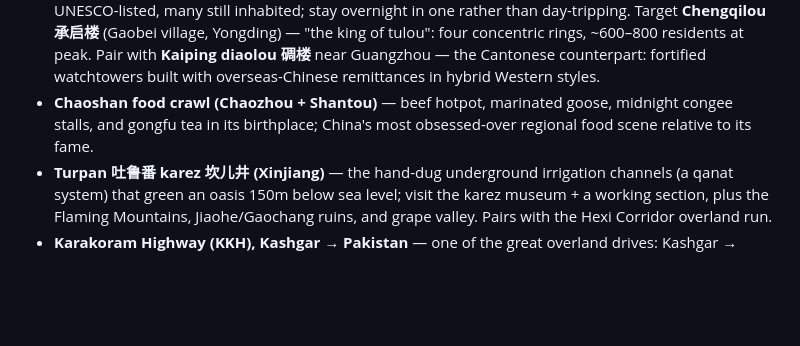
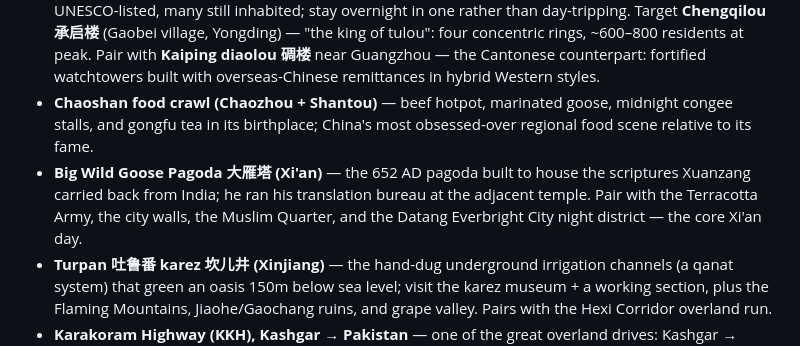
Before and after one commit to YangVincent/china-map, a Markdown page: RECS.md, the part around the change. GitHub-like rendering; blank space fills up the shorter version.

Commit message:
RECS: Big Wild Goose Pagoda
Co-Authored-By: Claude Fable 5 <noreply@anthropic.com>

```diff
--- a/RECS.md
+++ b/RECS.md
@@ -13,6 +13,7 @@ Mandarin difficulty key: 🟢 clear/standard-ish · 🟡 accented but followable
 - **Wenchang spaceport launch 文昌 (Hainan)** — China's only publicly viewable launch site: beach crowds watch Long March 5 heavy-lift launches (space station modules, lunar/Mars missions). Time a Hainan trip to a launch window; pairs with Sanya beaches and the duty-free zone.
 - **Fujian tulou 土楼** (Yongding/Nanjing counties, inland from Xiamen) — the Hakka clan ring-fortresses, UNESCO-listed, many still inhabited; stay overnight in one rather than day-tripping. Target **Chengqilou 承启楼** (Gaobei village, Yongding) — "the king of tulou": four concentric rings, ~600–800 residents at peak. Pair with **Kaiping diaolou 碉楼** near Guangzhou — the Cantonese counterpart: fortified watchtowers built with overseas-Chinese remittances in hybrid Western styles.
 - **Chaoshan food crawl (Chaozhou + Shantou)** — beef hotpot, marinated goose, midnight congee stalls, and gongfu tea in its birthplace; China's most obsessed-over regional food scene relative to its fame.
+- **Big Wild Goose Pagoda 大雁塔 (Xi'an)** — the 652 AD pagoda built to house the scriptures Xuanzang carried back from India; he ran his translation bureau at the adjacent temple. Pair with the Terracotta Army, the city walls, the Muslim Quarter, and the Datang Everbright City night district — the core Xi'an day.
 - **Turpan 吐鲁番 karez 坎儿井 (Xinjiang)** — the hand-dug underground irrigation channels (a qanat system) that green an oasis 150m below sea level; visit the karez museum + a working section, plus the Flaming Mountains, Jiaohe/Gaochang ruins, and grape valley. Pairs with the Hexi Corridor overland run.
 - **Karakoram Highway (KKH), Kashgar → Pakistan** — one of the great overland drives: Kashgar → Karakul Lake → Tashkurgan → Khunjerab Pass (4,700m, world's highest paved border crossing) → Gilgit/Hunza. The ancient Gandhara mountain branch, now the CPEC spine. Crossing into Pakistan needs visas + the border-open season (roughly May–Oct); doing the China side to Khunjerab and back is the simpler version.
 - **Changsha night crawl** — black stinky tofu, kouwei xia (spicy crayfish), a Chayan Yuese 茶颜悦色 milk tea, and the Wenheyou 文和友 retro mega-plaza; the nightlife capital of inland China.
```
